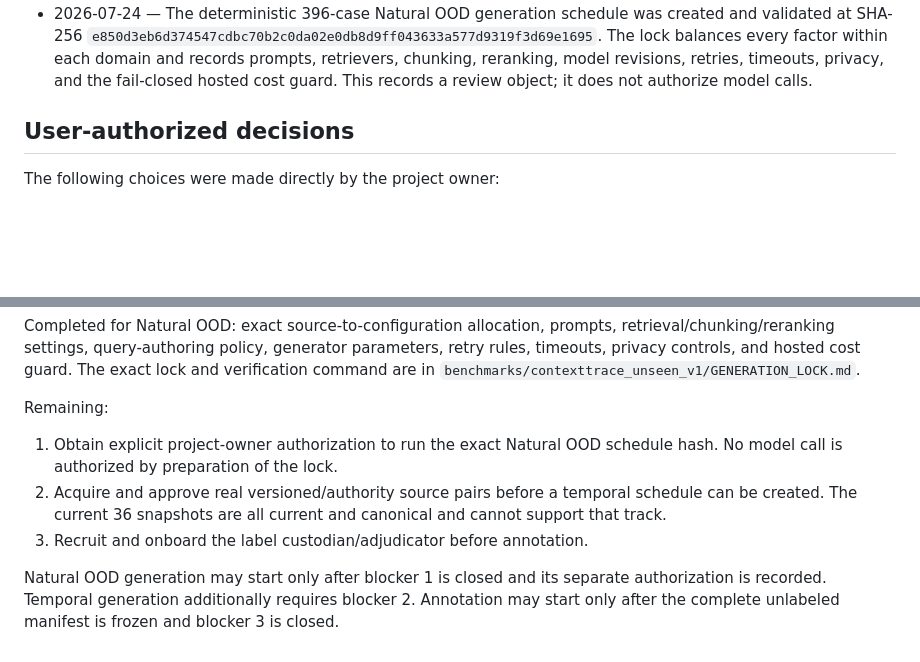
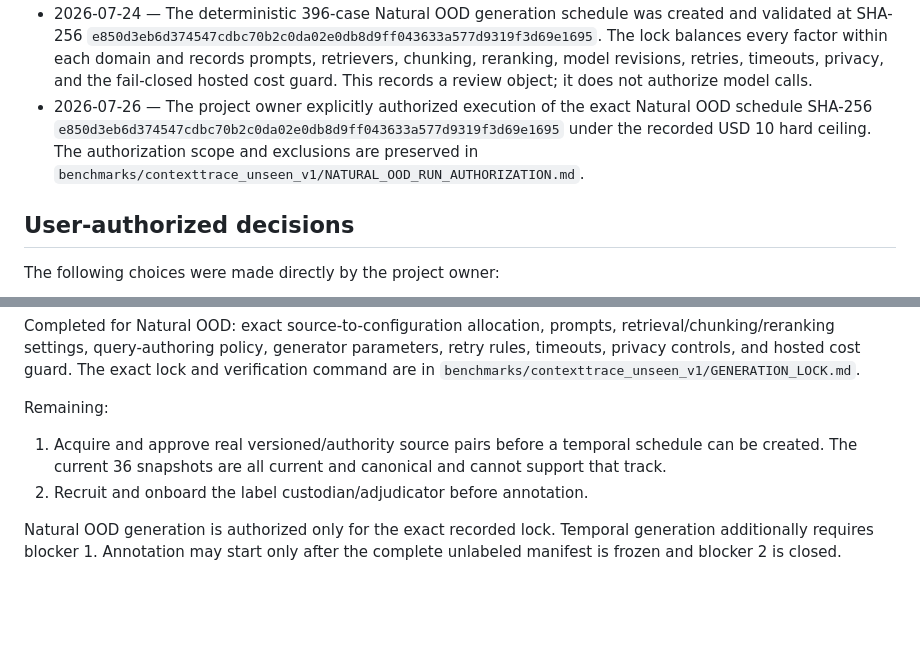
Before and after one commit to samarth1412/Context-Trace, a Markdown page: research/cain2027/GATE_B_DECISION_RECORD.md, 2 parts joined by grey strips. Drawn GitHub-style; blank space fills up the shorter version.

Commit message:
Authorize unseen-v1 Natural OOD collection

```diff
--- a/research/cain2027/GATE_B_DECISION_RECORD.md
+++ b/research/cain2027/GATE_B_DECISION_RECORD.md
@@ -45,6 +45,12 @@ Gate status: Natural OOD generation configuration locked; run authorization pend
   retrievers, chunking, reranking, model revisions, retries, timeouts, privacy,
   and the fail-closed hosted cost guard. This records a review object; it does
   not authorize model calls.
+- 2026-07-26 — The project owner explicitly authorized execution of the exact
+  Natural OOD schedule SHA-256
+  `e850d3eb6d374547cdbc70b2c0da02e0db8d9ff043633a577d9319f3d69e1695`
+  under the recorded USD 10 hard ceiling. The authorization scope and
+  exclusions are preserved in
+  `benchmarks/contexttrace_unseen_v1/NATURAL_OOD_RUN_AUTHORIZATION.md`.
 
 ## User-authorized decisions
 
@@ -186,14 +192,11 @@ The exact lock and verification command are in
 
 Remaining:
 
-1. Obtain explicit project-owner authorization to run the exact Natural OOD
-   schedule hash. No model call is authorized by preparation of the lock.
-2. Acquire and approve real versioned/authority source pairs before a temporal
+1. Acquire and approve real versioned/authority source pairs before a temporal
    schedule can be created. The current 36 snapshots are all current and
    canonical and cannot support that track.
-3. Recruit and onboard the label custodian/adjudicator before annotation.
+2. Recruit and onboard the label custodian/adjudicator before annotation.
 
-Natural OOD generation may start only after blocker 1 is closed and its
-separate authorization is recorded. Temporal generation additionally requires
-blocker 2. Annotation may start only after the complete unlabeled manifest is
-frozen and blocker 3 is closed.
+Natural OOD generation is authorized only for the exact recorded lock.
+Temporal generation additionally requires blocker 1. Annotation may start
+only after the complete unlabeled manifest is frozen and blocker 2 is closed.
```
Also changed, not shown: benchmarks/contexttrace_unseen_v1/GENERATION_LOCK.md (+4 -4 lines), benchmarks/contexttrace_unseen_v1/NATURAL_OOD_RUN_AUTHORIZATION.md (added, +45 -0 lines).
